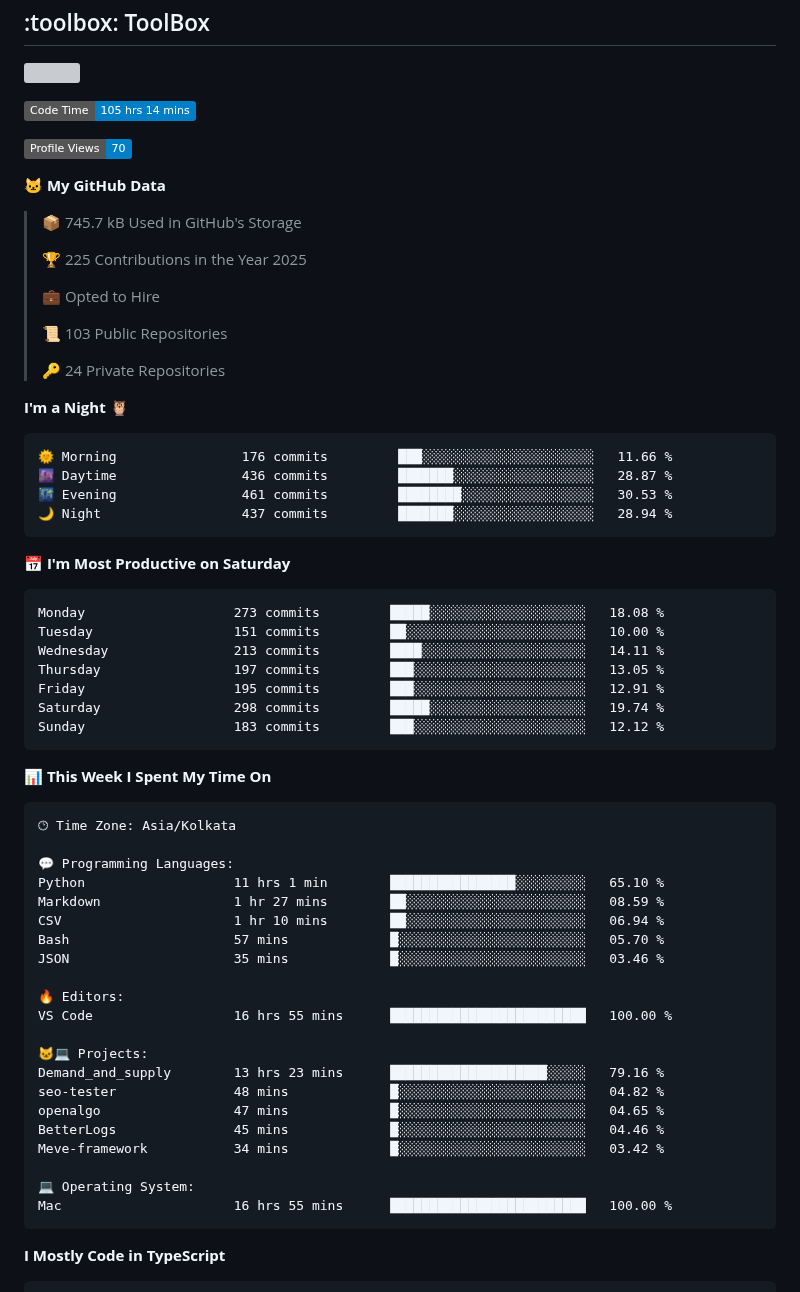
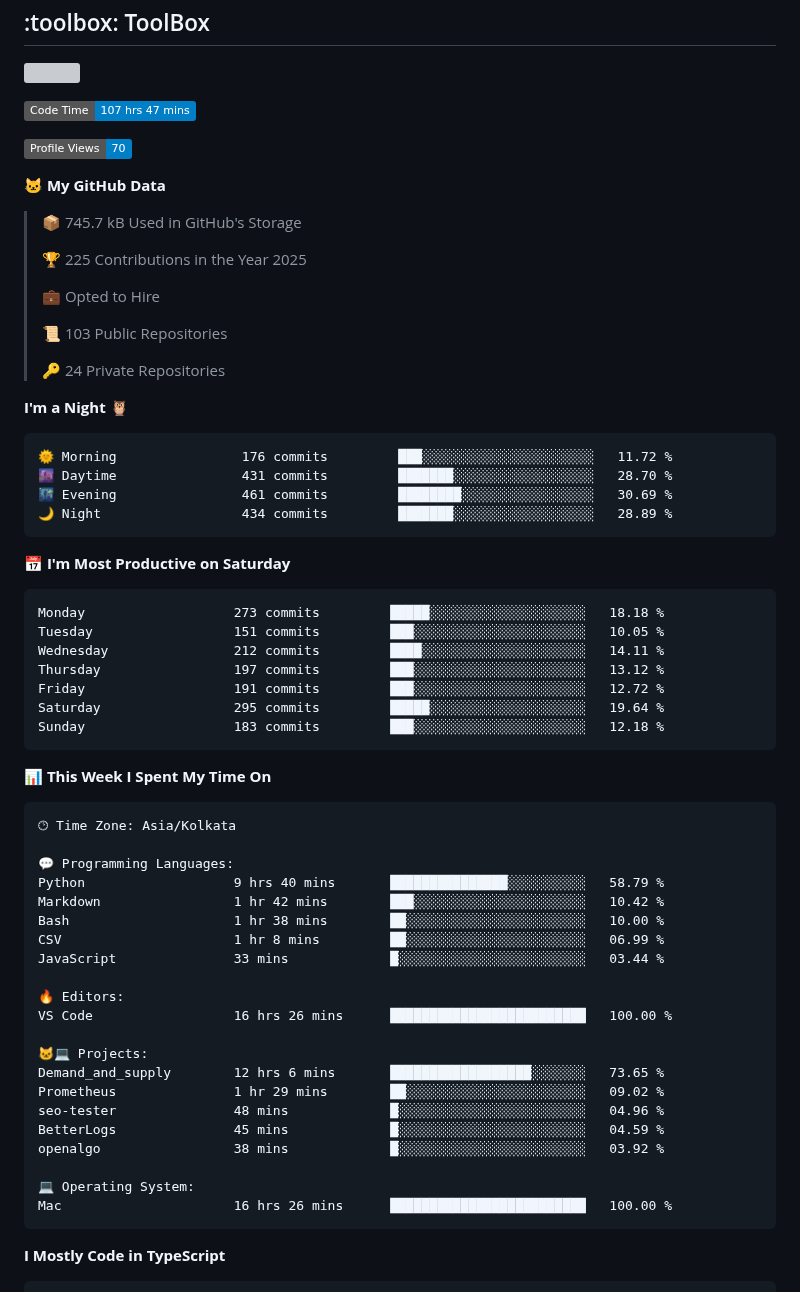
Before and after one commit to nakulbh/nakulbh, a Markdown page: README.md, the part around one of its changes. Drawn GitHub-style; badges without logos; grey boxes are pictures that could not be loaded.

Commit message:
Updated with Dev Metrics

````diff
--- a/README.md
+++ b/README.md
@@ -42,7 +42,7 @@
 
 
 <!--START_SECTION:waka-->
-![Code Time](http://img.shields.io/badge/Code%20Time-105%20hrs%2014%20mins-blue)
+![Code Time](http://img.shields.io/badge/Code%20Time-107%20hrs%2047%20mins-blue)
 
 ![Profile Views](http://img.shields.io/badge/Profile%20Views-70-blue)
 
@@ -61,21 +61,21 @@
 **I'm a Night 🦉**
 
 ```text
-🌞 Morning                176 commits         ███░░░░░░░░░░░░░░░░░░░░░░   11.66 %
-🌆 Daytime                436 commits         ███████░░░░░░░░░░░░░░░░░░   28.87 %
-🌃 Evening                461 commits         ████████░░░░░░░░░░░░░░░░░   30.53 %
-🌙 Night                  437 commits         ███████░░░░░░░░░░░░░░░░░░   28.94 %
+🌞 Morning                176 commits         ███░░░░░░░░░░░░░░░░░░░░░░   11.72 %
+🌆 Daytime                431 commits         ███████░░░░░░░░░░░░░░░░░░   28.70 %
+🌃 Evening                461 commits         ████████░░░░░░░░░░░░░░░░░   30.69 %
+🌙 Night                  434 commits         ███████░░░░░░░░░░░░░░░░░░   28.89 %
 ```
 📅 **I'm Most Productive on Saturday**
 
 ```text
-Monday                   273 commits         █████░░░░░░░░░░░░░░░░░░░░   18.08 %
-Tuesday                  151 commits         ██░░░░░░░░░░░░░░░░░░░░░░░   10.00 %
-Wednesday                213 commits         ████░░░░░░░░░░░░░░░░░░░░░   14.11 %
-Thursday                 197 commits         ███░░░░░░░░░░░░░░░░░░░░░░   13.05 %
-Friday                   195 commits         ███░░░░░░░░░░░░░░░░░░░░░░   12.91 %
-Saturday                 298 commits         █████░░░░░░░░░░░░░░░░░░░░   19.74 %
-Sunday                   183 commits         ███░░░░░░░░░░░░░░░░░░░░░░   12.12 %
+Monday                   273 commits         █████░░░░░░░░░░░░░░░░░░░░   18.18 %
+Tuesday                  151 commits         ███░░░░░░░░░░░░░░░░░░░░░░   10.05 %
+Wednesday                212 commits         ████░░░░░░░░░░░░░░░░░░░░░   14.11 %
+Thursday                 197 commits         ███░░░░░░░░░░░░░░░░░░░░░░   13.12 %
+Friday                   191 commits         ███░░░░░░░░░░░░░░░░░░░░░░   12.72 %
+Saturday                 295 commits         █████░░░░░░░░░░░░░░░░░░░░   19.64 %
+Sunday                   183 commits         ███░░░░░░░░░░░░░░░░░░░░░░   12.18 %
 ```
 
 
@@ -85,24 +85,24 @@ Sunday                   183 commits         ███░░░░░░░░
 🕑︎ Time Zone: Asia/Kolkata
 
 💬 Programming Languages:
-Python                   11 hrs 1 min        ████████████████░░░░░░░░░   65.10 %
-Markdown                 1 hr 27 mins        ██░░░░░░░░░░░░░░░░░░░░░░░   08.59 %
-CSV                      1 hr 10 mins        ██░░░░░░░░░░░░░░░░░░░░░░░   06.94 %
-Bash                     57 mins             █░░░░░░░░░░░░░░░░░░░░░░░░   05.70 %
-JSON                     35 mins             █░░░░░░░░░░░░░░░░░░░░░░░░   03.46 %
+Python                   9 hrs 40 mins       ███████████████░░░░░░░░░░   58.79 %
+Markdown                 1 hr 42 mins        ███░░░░░░░░░░░░░░░░░░░░░░   10.42 %
+Bash                     1 hr 38 mins        ██░░░░░░░░░░░░░░░░░░░░░░░   10.00 %
+CSV                      1 hr 8 mins         ██░░░░░░░░░░░░░░░░░░░░░░░   06.99 %
+JavaScript               33 mins             █░░░░░░░░░░░░░░░░░░░░░░░░   03.44 %
 
 🔥 Editors:
-VS Code                  16 hrs 55 mins      █████████████████████████   100.00 %
+VS Code                  16 hrs 26 mins      █████████████████████████   100.00 %
 
 🐱‍💻 Projects:
-Demand_and_supply        13 hrs 23 mins      ████████████████████░░░░░   79.16 %
-seo-tester               48 mins             █░░░░░░░░░░░░░░░░░░░░░░░░   04.82 %
-openalgo                 47 mins             █░░░░░░░░░░░░░░░░░░░░░░░░   04.65 %
-BetterLogs               45 mins             █░░░░░░░░░░░░░░░░░░░░░░░░   04.46 %
-Meve-framework           34 mins             █░░░░░░░░░░░░░░░░░░░░░░░░   03.42 %
+Demand_and_supply        12 hrs 6 mins       ██████████████████░░░░░░░   73.65 %
+Prometheus               1 hr 29 mins        ██░░░░░░░░░░░░░░░░░░░░░░░   09.02 %
+seo-tester               48 mins             █░░░░░░░░░░░░░░░░░░░░░░░░   04.96 %
+BetterLogs               45 mins             █░░░░░░░░░░░░░░░░░░░░░░░░   04.59 %
+openalgo                 38 mins             █░░░░░░░░░░░░░░░░░░░░░░░░   03.92 %
 
 💻 Operating System:
-Mac                      16 hrs 55 mins      █████████████████████████   100.00 %
+Mac                      16 hrs 26 mins      █████████████████████████   100.00 %
 ```
 
 **I Mostly Code in TypeScript**
````
Also changed, not shown: other parts of README.md (+1 -1 lines), assets/bar_graph.png.
